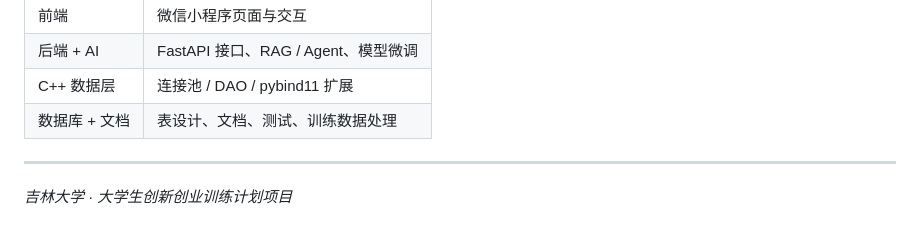
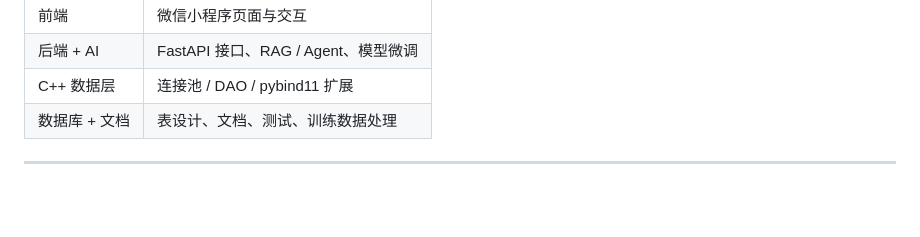
Before and after one commit to asuperj1/xiaojietong-project, a Markdown page: README.md, the part around the change. Drawn GitHub-style; blank space fills up the shorter version.

Commit message:
Remove project affiliation line from README
删掉一些后缀

```diff
--- a/README.md
+++ b/README.md
@@ -90,5 +90,3 @@ cd backend && XJT_DB_PORT=3307 XJT_DB_PASSWORD=*** python ../ai/rag/build_index.
 | 数据库 + 文档 | 表设计、文档、测试、训练数据处理 |
 
 ---
-
-*吉林大学 · 大学生创新创业训练计划项目*
```
